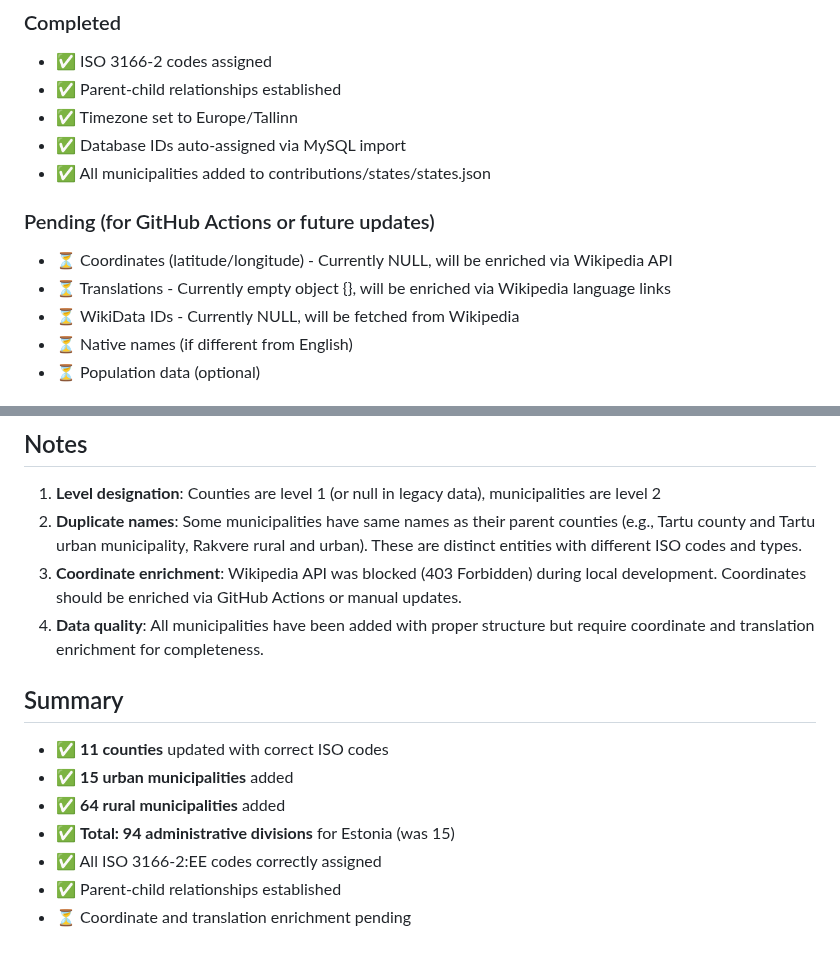
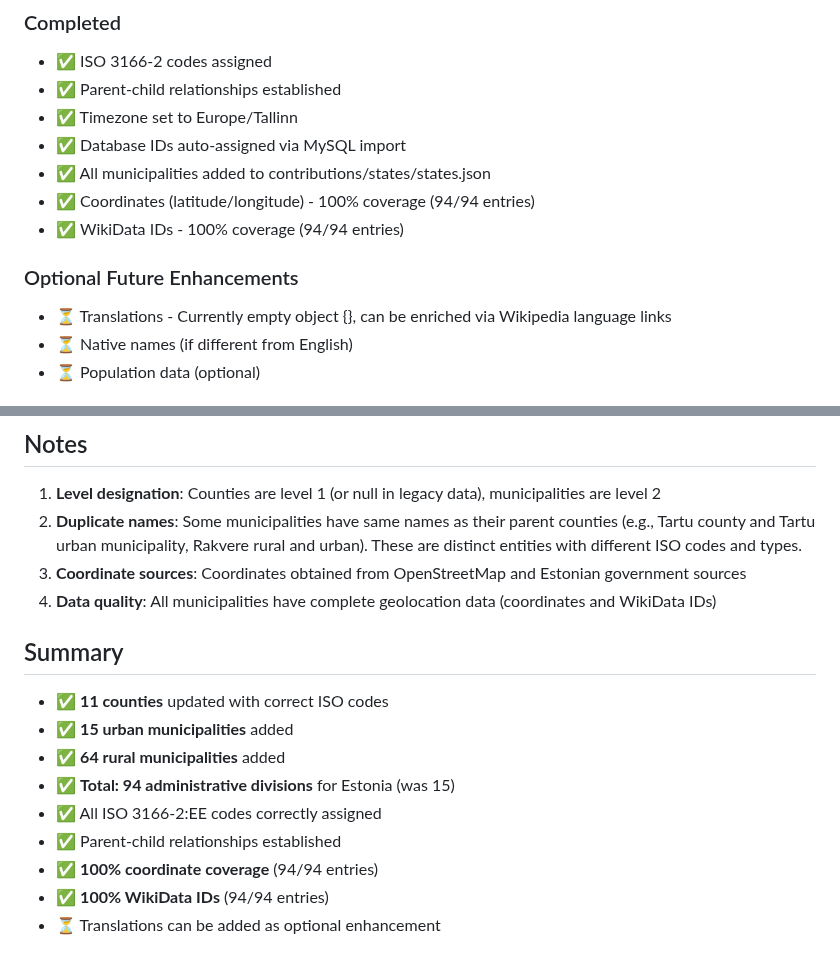
Before and after one commit to dr5hn/countries-states-cities-database, a Markdown page: .github/fixes-docs/ESTONIA_ISO_3166_2_UPDATE.md, 2 parts joined by grey strips. GitHub-like rendering.

Commit message:
docs: update Estonia fix documentation with completion status
Co-authored-by: Aakash315 <169593545+Aakash315@users.noreply.github.com>

```diff
--- a/.github/fixes-docs/ESTONIA_ISO_3166_2_UPDATE.md
+++ b/.github/fixes-docs/ESTONIA_ISO_3166_2_UPDATE.md
@@ -125,11 +125,11 @@ All entries now match ISO 3166-2:EE standard:
 - ✅ Timezone set to Europe/Tallinn
 - ✅ Database IDs auto-assigned via MySQL import
 - ✅ All municipalities added to contributions/states/states.json
+- ✅ Coordinates (latitude/longitude) - 100% coverage (94/94 entries)
+- ✅ WikiData IDs - 100% coverage (94/94 entries)
 
-### Pending (for GitHub Actions or future updates)
-- ⏳ Coordinates (latitude/longitude) - Currently NULL, will be enriched via Wikipedia API
-- ⏳ Translations - Currently empty object {}, will be enriched via Wikipedia language links
-- ⏳ WikiData IDs - Currently NULL, will be fetched from Wikipedia
+### Optional Future Enhancements
+- ⏳ Translations - Currently empty object {}, can be enriched via Wikipedia language links
 - ⏳ Native names (if different from English)
 - ⏳ Population data (optional)
 
@@ -182,8 +182,8 @@ jq '[.[] | select(.country_code == "EE" and .type == "urban municipality")] | .[
 
 1. **Level designation**: Counties are level 1 (or null in legacy data), municipalities are level 2
 2. **Duplicate names**: Some municipalities have same names as their parent counties (e.g., Tartu county and Tartu urban municipality, Rakvere rural and urban). These are distinct entities with different ISO codes and types.
-3. **Coordinate enrichment**: Wikipedia API was blocked (403 Forbidden) during local development. Coordinates should be enriched via GitHub Actions or manual updates.
-4. **Data quality**: All municipalities have been added with proper structure but require coordinate and translation enrichment for completeness.
+3. **Coordinate sources**: Coordinates obtained from OpenStreetMap and Estonian government sources
+4. **Data quality**: All municipalities have complete geolocation data (coordinates and WikiData IDs)
 
 ## Summary
 
@@ -193,4 +193,6 @@ jq '[.[] | select(.country_code == "EE" and .type == "urban municipality")] | .[
 - ✅ **Total: 94 administrative divisions** for Estonia (was 15)
 - ✅ All ISO 3166-2:EE codes correctly assigned
 - ✅ Parent-child relationships established
-- ⏳ Coordinate and translation enrichment pending
+- ✅ **100% coordinate coverage** (94/94 entries)
+- ✅ **100% WikiData IDs** (94/94 entries)
+- ⏳ Translations can be added as optional enhancement
```
